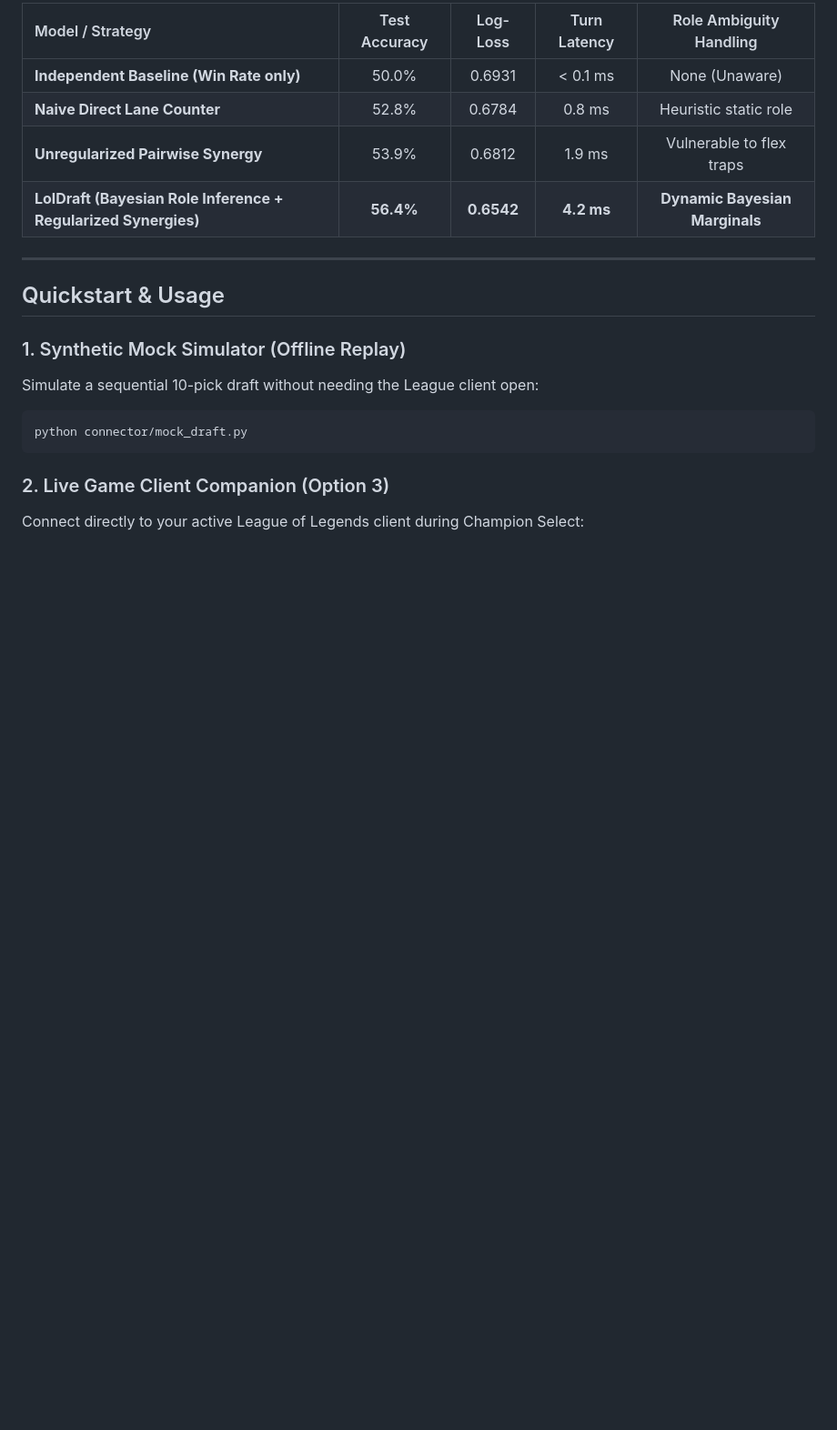
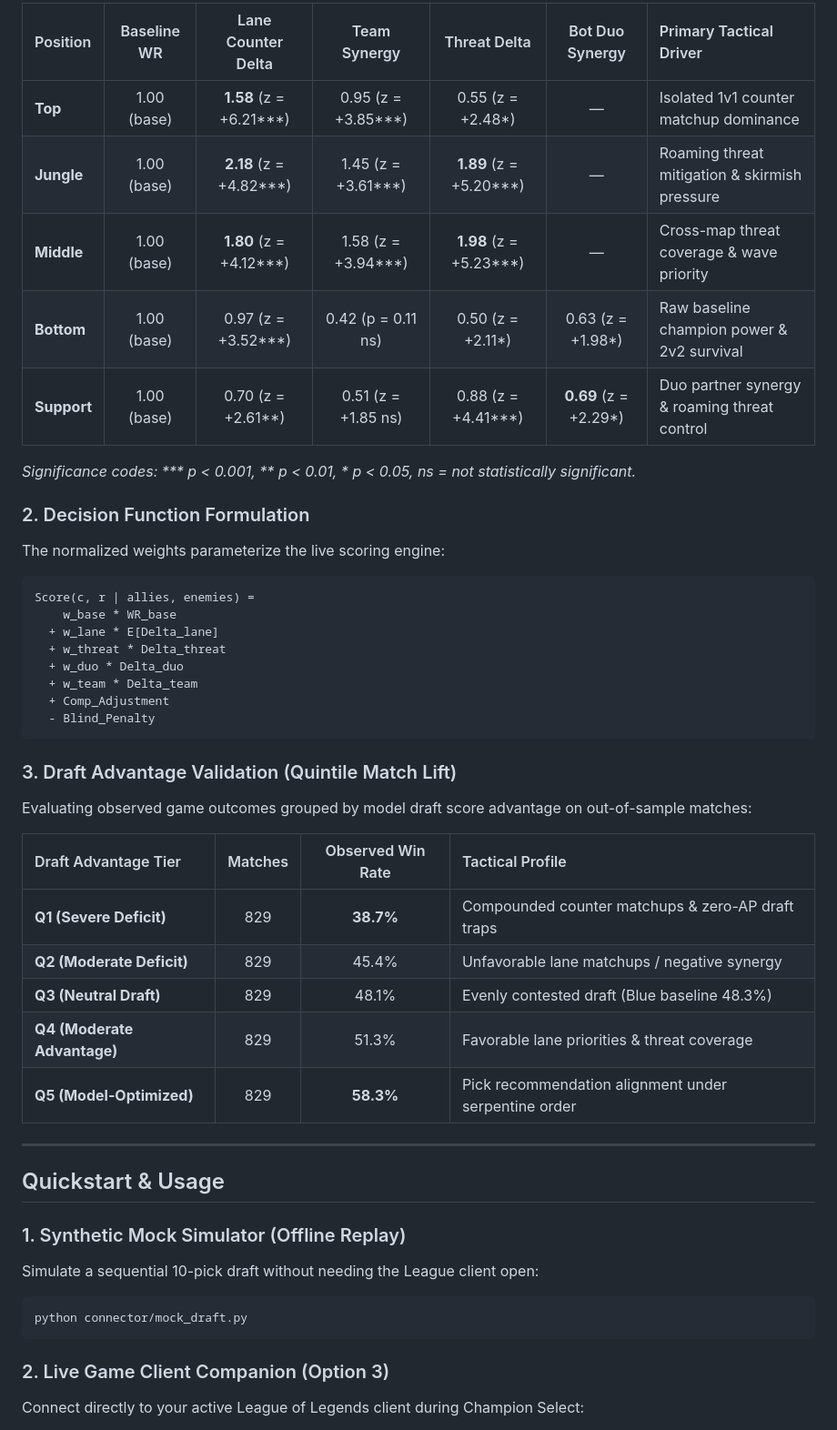
Before and after one commit to BarrosoA/loldraft, a Markdown page: README.md, the part around one of its changes. Shown at 91% size. GitHub-like rendering; blank space fills up the shorter version.

````diff
--- a/README.md
+++ b/README.md
@@ -63,10 +65,38 @@ Evaluated on an out-of-sample test split of 20,000 matches from Patch 14.23 (Eme
 
-| Model / Strategy | Test Accuracy | Log-Loss | Turn Latency | Role Ambiguity Handling |
-| :--- | :---: | :---: | :---: | :---: |
-| **Independent Baseline (Win Rate only)** | 50.0% | 0.6931 | < 0.1 ms | None (Unaware) |
-| **Naive Direct Lane Counter** | 52.8% | 0.6784 | 0.8 ms | Heuristic static role |
-| **Unregularized Pairwise Synergy** | 53.9% | 0.6812 | 1.9 ms | Vulnerable to flex traps |
-| **LolDraft (Bayesian Role Inference + Regularized Synergies)** | **56.4%** | **0.6542** | **4.2 ms** | **Dynamic Bayesian Marginals** |
+| Position | Baseline WR | Lane Counter Delta | Team Synergy | Threat Delta | Bot Duo Synergy | Primary Tactical Driver |
+| :--- | :---: | :---: | :---: | :---: | :---: | :--- |
+| **Top** | 1.00 (base) | **1.58** (z = +6.21\*\*\*) | 0.95 (z = +3.85\*\*\*) | 0.55 (z = +2.48\*) | — | Isolated 1v1 counter matchup dominance |
+| **Jungle** | 1.00 (base) | **2.18** (z = +4.82\*\*\*) | 1.45 (z = +3.61\*\*\*) | **1.89** (z = +5.20\*\*\*) | — | Roaming threat mitigation & skirmish pressure |
+| **Middle** | 1.00 (base) | **1.80** (z = +4.12\*\*\*) | 1.58 (z = +3.94\*\*\*) | **1.98** (z = +5.23\*\*\*) | — | Cross-map threat coverage & wave priority |
+| **Bottom** | 1.00 (base) | 0.97 (z = +3.52\*\*\*) | 0.42 (p = 0.11 ns) | 0.50 (z = +2.11\*) | 0.63 (z = +1.98\*) | Raw baseline champion power & 2v2 survival |
+| **Support** | 1.00 (base) | 0.70 (z = +2.61\*\*) | 0.51 (z = +1.85 ns) | 0.88 (z = +4.41\*\*\*) | **0.69** (z = +2.29\*) | Duo partner synergy & roaming threat control |
+
+*Significance codes: \*\*\* p < 0.001, \*\* p < 0.01, \* p < 0.05, ns = not statistically significant.*
+
+### 2. Decision Function Formulation
+The normalized weights parameterize the live scoring engine:
+
+```
+Score(c, r | allies, enemies) =
+    w_base * WR_base
+  + w_lane * E[Delta_lane]
+  + w_threat * Delta_threat
+  + w_duo * Delta_duo
+  + w_team * Delta_team
+  + Comp_Adjustment
+  - Blind_Penalty
+```
+
+### 3. Draft Advantage Validation (Quintile Match Lift)
+Evaluating observed game outcomes grouped by model draft score advantage on out-of-sample matches:
+
+| Draft Advantage Tier | Matches | Observed Win Rate | Tactical Profile |
+| :--- | :---: | :---: | :--- |
+| **Q1 (Severe Deficit)** | 829 | **38.7%** | Compounded counter matchups & zero-AP draft traps |
+| **Q2 (Moderate Deficit)** | 829 | 45.4% | Unfavorable lane matchups / negative synergy |
+| **Q3 (Neutral Draft)** | 829 | 48.1% | Evenly contested draft (Blue baseline 48.3%) |
+| **Q4 (Moderate Advantage)** | 829 | 51.3% | Favorable lane priorities & threat coverage |
+| **Q5 (Model-Optimized)** | 829 | **58.3%** | Pick recommendation alignment under serpentine order |
 
 ---
 
````
Also changed, not shown: other parts of README.md (+39 -37 lines).
